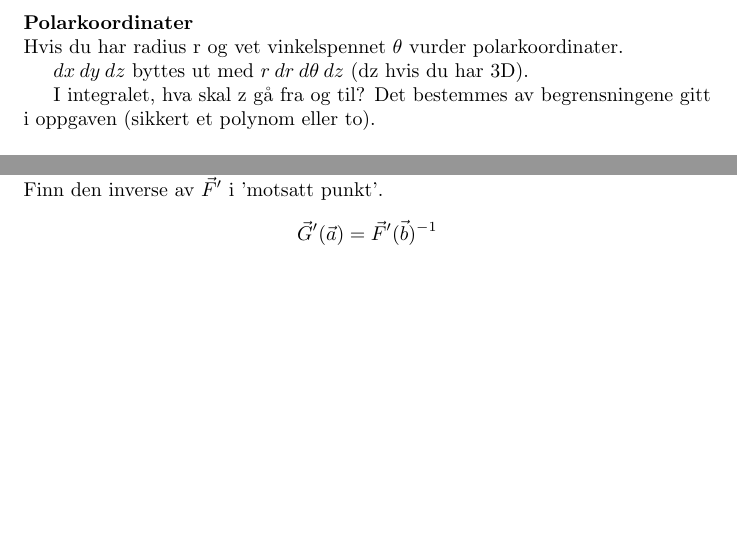
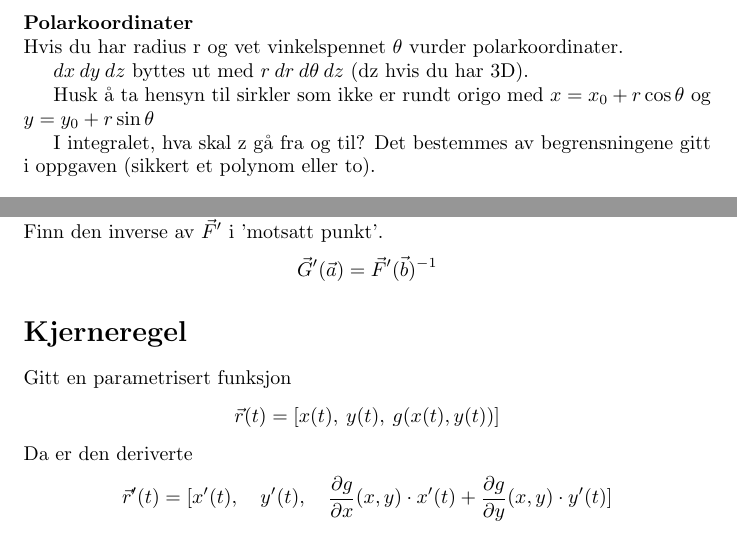
Before and after one commit to byllgrim/mat1110, a LaTeX document (jukselapp/jukselapp.tex, which reads jukselapp/tex/kjerne.tex, jukselapp/tex/varskift3.tex): two parts of pages 6 and 7 of 7, joined at a grey line, cut so that both start at the same text, the shorter picture padded with empty space. Compiled offline with pdfLaTeX.

Commit message:
'fullfør' 2012

```diff
--- a/jukselapp/jukselapp.tex
+++ b/jukselapp/jukselapp.tex
@@ -38,4 +38,6 @@
     \input{./tex/jacodet}
   \section*{Omvendt funksjon}
     \input{./tex/omvendt}
+  \section*{Kjerneregel}
+    \input{./tex/kjerne}
 \end{document}
--- /dev/null
+++ b/jukselapp/tex/kjerne.tex
@@ -0,0 +1,6 @@
+Gitt en parametrisert funksjon
+$$\vec{r}(t) = [x(t),\: y(t),\: g(x(t),y(t))]$$
+Da er den deriverte
+$$\vec{r}'(t) = [x'(t),\quad y'(t),\quad
+    \frac{\partial g}{\partial x}(x,y)\cdot x'(t)
+    + \frac{\partial g}{\partial y}(x,y)\cdot y'(t)]$$
--- a/jukselapp/tex/varskift3.tex
+++ b/jukselapp/tex/varskift3.tex
@@ -9,5 +9,8 @@ Hvis du har radius r og vet vinkelspennet $\theta$ vurder polarkoordinater.
 
 $dx \: dy \: dz$ byttes ut med $r \: dr \: d\theta \: dz$ (dz hvis du har 3D).
 
+Husk å ta hensyn til sirkler som ikke er rundt origo med
+$x = x_0 + r\cos \theta$ og $y = y_0 + r\sin \theta$
+
 I integralet, hva skal z gå fra og til?
 Det bestemmes av begrensningene gitt i oppgaven (sikkert et polynom eller to).
```
Also changed, not shown: jukselapp/jukselapp.pdf.
